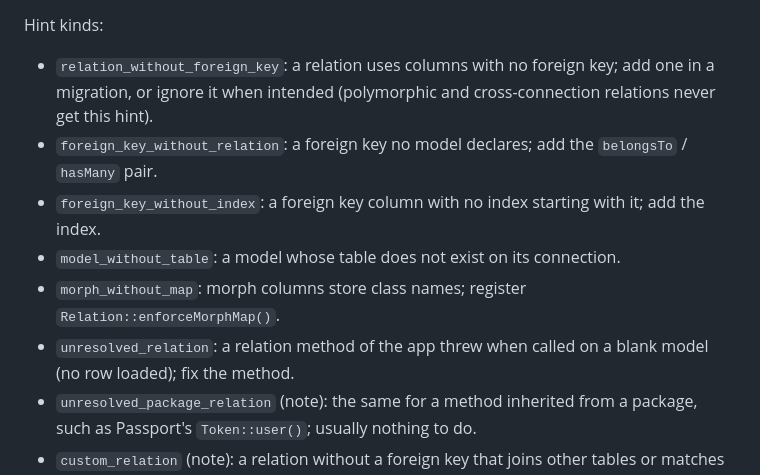
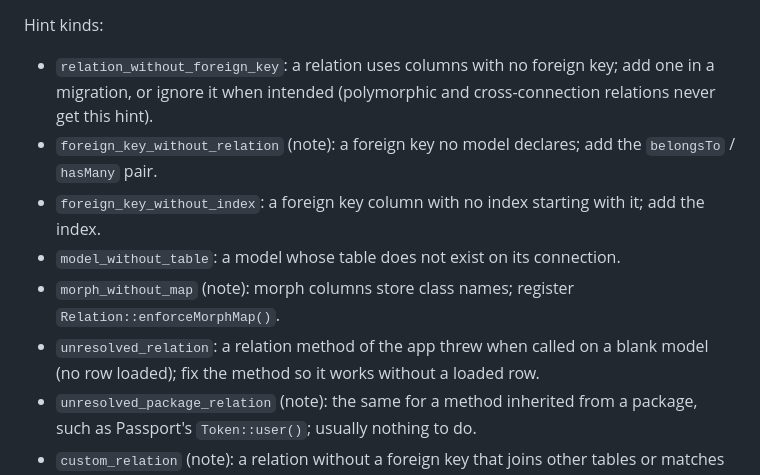
Before and after one commit to laranex/laravel-schema-viewer, a Markdown page: skills/laravel-schema-viewer-schema/SKILL.md, the part around the change. Rendered like a GitHub page.

Commit message:
docs(skill): mark foreign_key_without_relation and morph_without_map as notes

```diff
--- a/skills/laravel-schema-viewer-schema/SKILL.md
+++ b/skills/laravel-schema-viewer-schema/SKILL.md
@@ -61,11 +61,11 @@ Read `--format=json` rather than the text: one JSON document with `passed`, `fai
 Hint kinds:
 
 - `relation_without_foreign_key`: a relation uses columns with no foreign key; add one in a migration, or ignore it when intended (polymorphic and cross-connection relations never get this hint).
-- `foreign_key_without_relation`: a foreign key no model declares; add the `belongsTo` / `hasMany` pair.
+- `foreign_key_without_relation` (note): a foreign key no model declares; add the `belongsTo` / `hasMany` pair.
 - `foreign_key_without_index`: a foreign key column with no index starting with it; add the index.
 - `model_without_table`: a model whose table does not exist on its connection.
-- `morph_without_map`: morph columns store class names; register `Relation::enforceMorphMap()`.
-- `unresolved_relation`: a relation method of the app threw when called on a blank model (no row loaded); fix the method.
+- `morph_without_map` (note): morph columns store class names; register `Relation::enforceMorphMap()`.
+- `unresolved_relation`: a relation method of the app threw when called on a blank model (no row loaded); fix the method so it works without a loaded row.
 - `unresolved_package_relation` (note): the same for a method inherited from a package, such as Passport's `Token::user()`; usually nothing to do.
 - `custom_relation` (note): a relation without a foreign key that joins other tables or matches a column that is not unique, so its foreign key is not checked.
 
```
Also changed, not shown: 1 other file.
